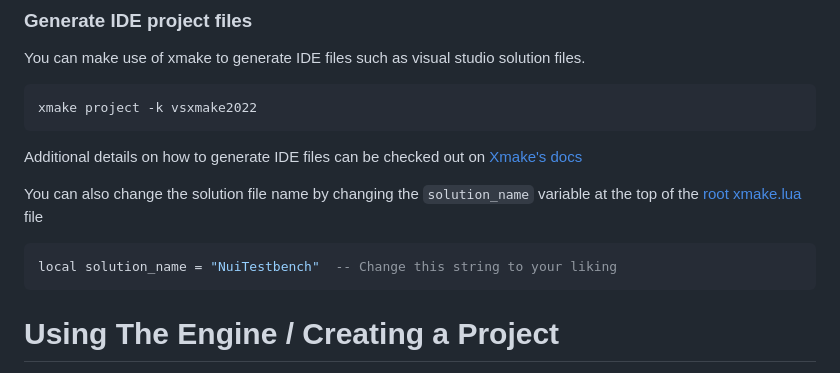
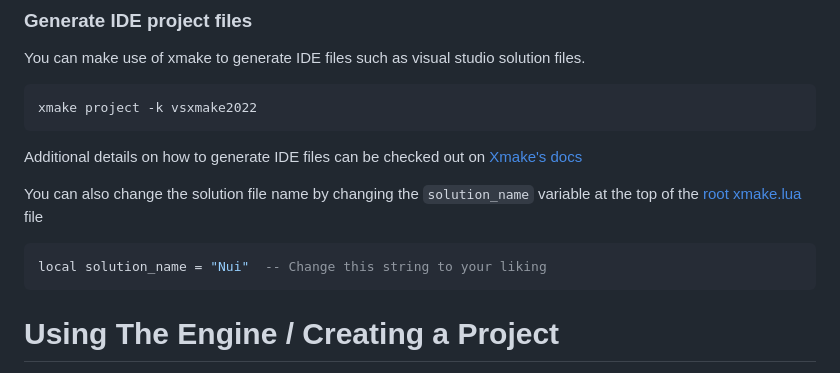
Before and after one commit to ArnavMehta3000/NuiEngine, a Markdown page: README.md, the part around the change. Rendered like a GitHub page.

````diff
--- a/README.md
+++ b/README.md
@@ -86,7 +86,7 @@ Additional details on how to generate IDE files can be checked out on [Xmake's d
 You can also change the solution file name by changing the `solution_name` variable at the top of the [root xmake.lua](./xmake.lua) file
 
 ```lua
-local solution_name = "NuiTestbench"  -- Change this string to your liking
+local solution_name = "Nui"  -- Change this string to your liking
 ```
 
 
````
